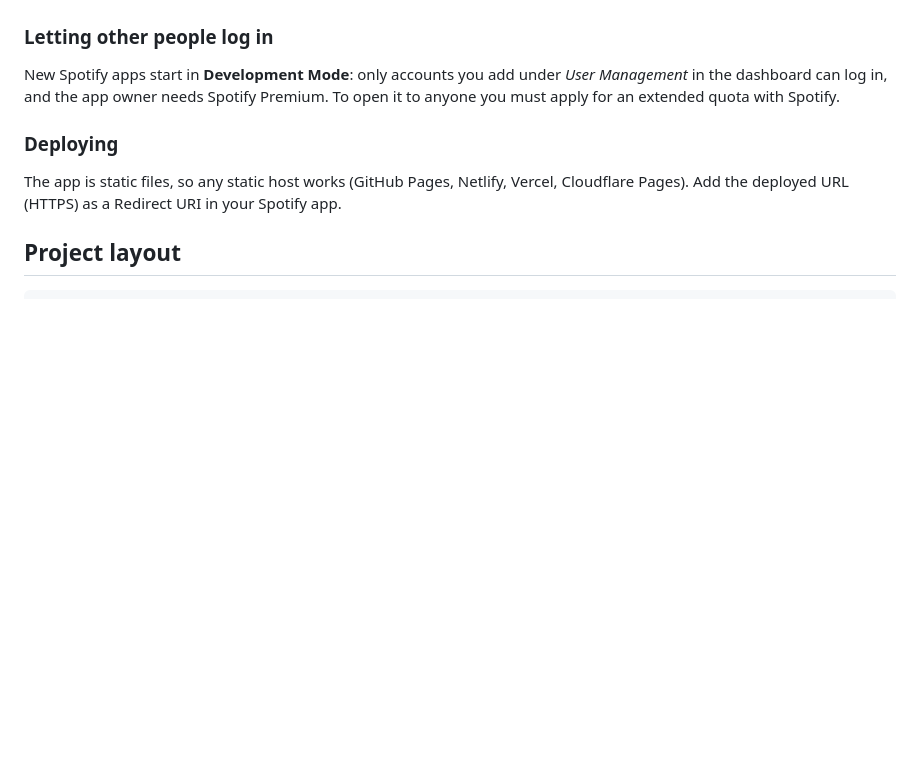
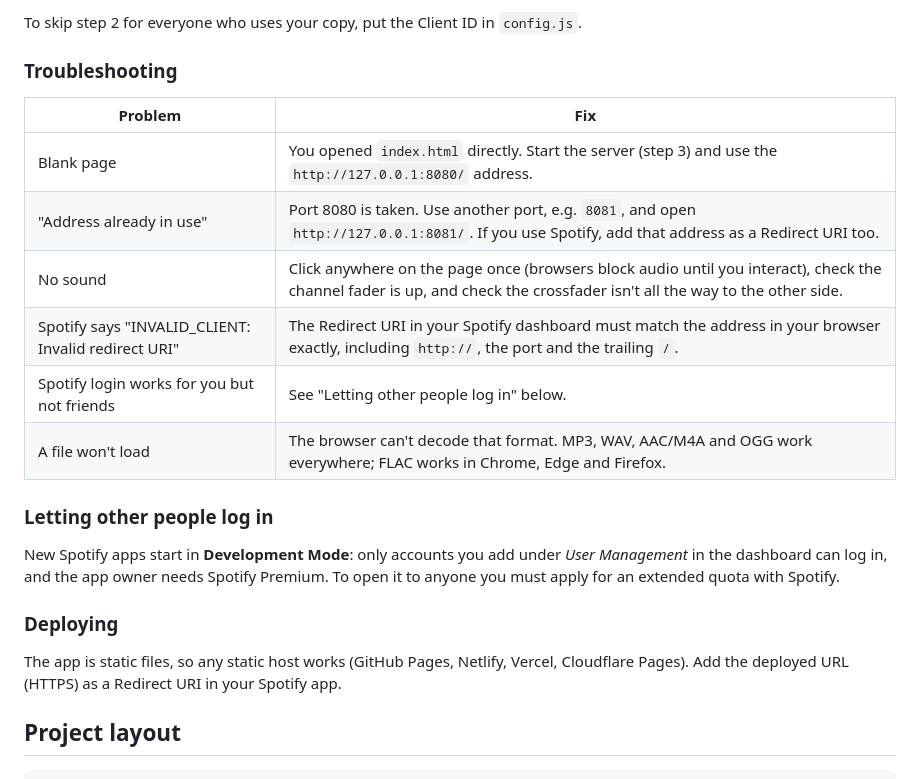
Before and after one commit to rcorrie325/DJ-Deck, a Markdown page: README.md, the part around one of its changes. Rendered like a GitHub page; blank space fills up the shorter version.

```diff
--- a/README.md
+++ b/README.md
@@ -58,3 +124,15 @@ and every track you have locally lights up ✓ and is ready to mix.
+To skip step 2 for everyone who uses your copy, put the Client ID in `config.js`.
+
+### Troubleshooting
+
+| Problem | Fix |
+| --- | --- |
+| Blank page | You opened `index.html` directly. Start the server (step 3) and use the `http://127.0.0.1:8080/` address. |
+| "Address already in use" | Port 8080 is taken. Use another port, e.g. `8081`, and open `http://127.0.0.1:8081/`. If you use Spotify, add that address as a Redirect URI too. |
+| No sound | Click anywhere on the page once (browsers block audio until you interact), check the channel fader is up, and check the crossfader isn't all the way to the other side. |
+| Spotify says "INVALID_CLIENT: Invalid redirect URI" | The Redirect URI in your Spotify dashboard must match the address in your browser exactly, including `http://`, the port and the trailing `/`. |
+| Spotify login works for you but not friends | See "Letting other people log in" below. |
+| A file won't load | The browser can't decode that format. MP3, WAV, AAC/M4A and OGG work everywhere; FLAC works in Chrome, Edge and Firefox. |
 
 ### Letting other people log in
 
```
Also changed, not shown: other parts of README.md (+79 -13 lines).
